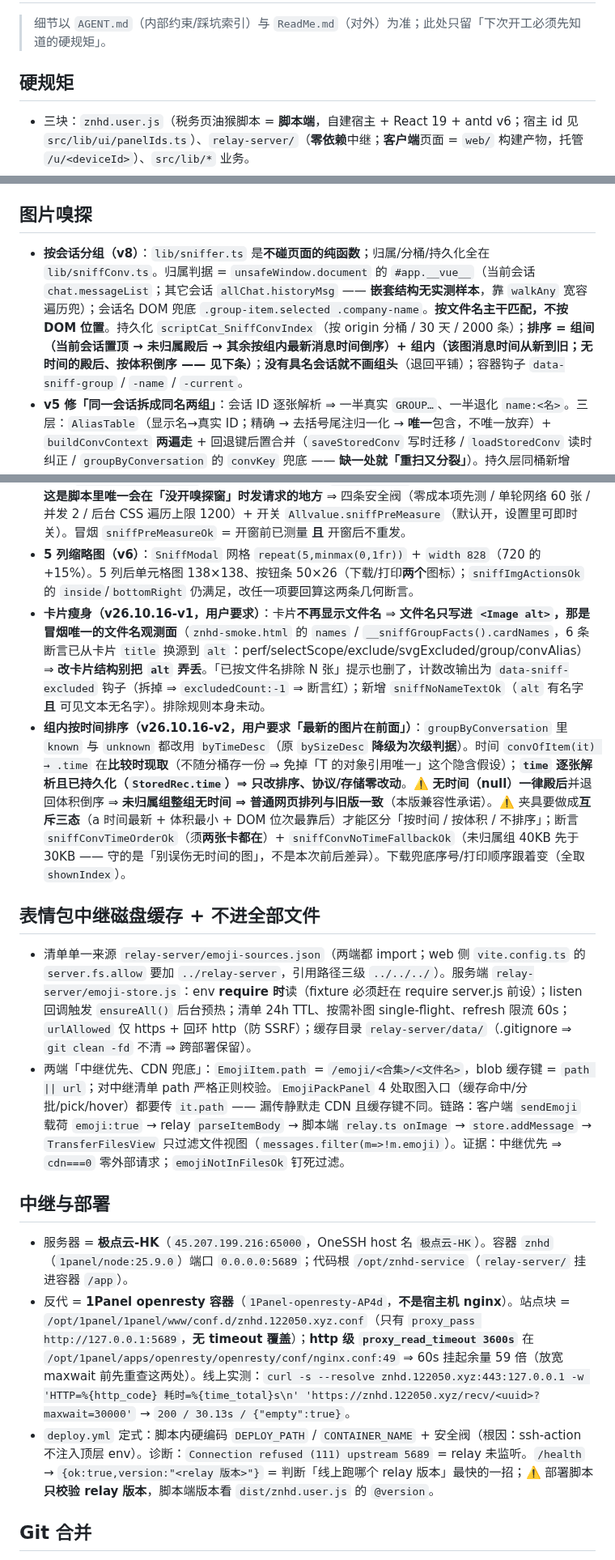
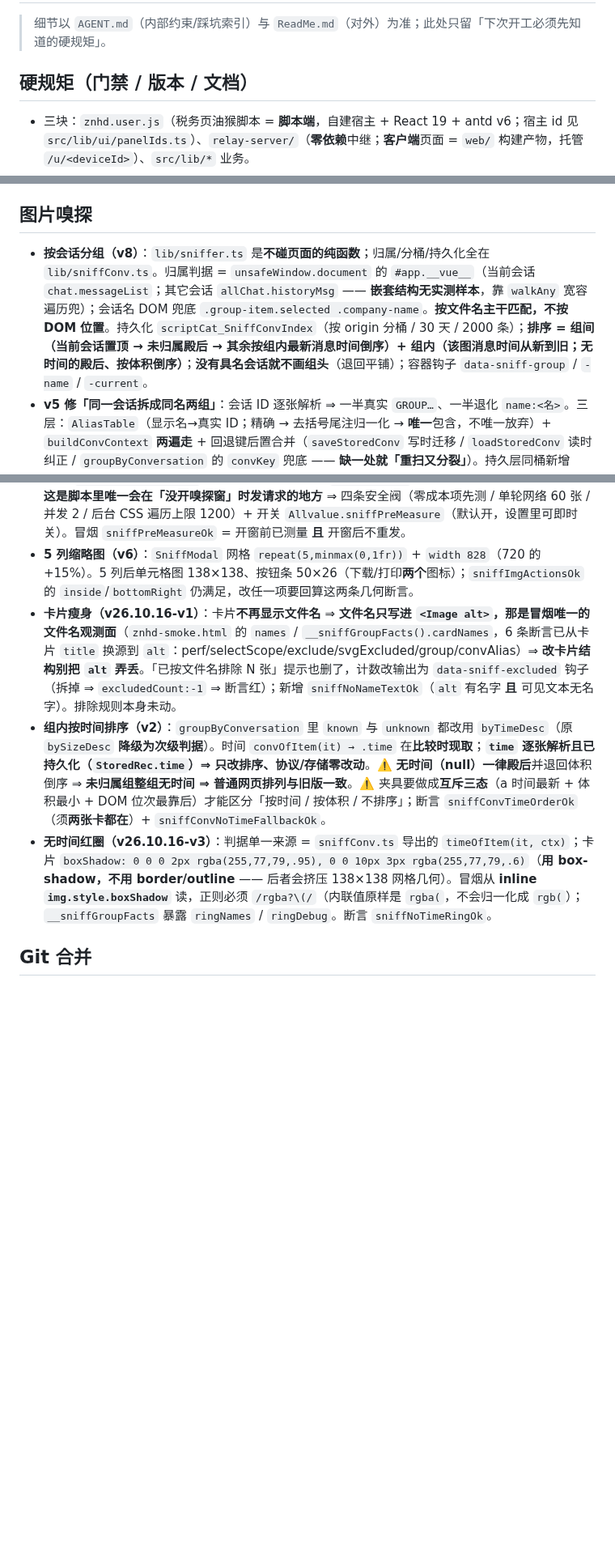
Before and after one commit to Run-os/znhd-service, a Markdown page: .workbuddy/memory/MEMORY.md, 3 parts joined by grey strips. Shown at 81% size. GitHub-like rendering; blank space fills up the shorter version.

Commit message:
docs(memory):提交记忆

```diff
--- a/.workbuddy/memory/MEMORY.md
+++ b/.workbuddy/memory/MEMORY.md
@@ -2,7 +2,7 @@
 
 > 细节以 `AGENT.md`（内部约束/踩坑索引）与 `ReadMe.md`（对外）为准；此处只留「下次开工必须先知道的硬规矩」。
 
-## 硬规矩
+## 硬规矩（门禁 / 版本 / 文档）
 - 三块：`znhd.user.js`（税务页油猴脚本 = **脚本端**，自建宿主 + React 19 + antd v6；宿主 id 见 `src/lib/ui/panelIds.ts`）、`relay-server/`（**零依赖**中继；**客户端**页面 = `web/` 构建产物，托管 `/u/<deviceId>`）、`src/lib/*` 业务。
 - **版本号 `YY.M.D-vN`**（改动当天真实日期 + 当天第 N 次；跨午夜跟**提交时刻**走）。油猴**三写**：`config/common.meta.json` / `package.json` / `package-lock.json`；relay 独立版本。
 - **未经明确许可绝不 `git push`**（push 即部署）。文档三处同步：`ReadMe.md` / `AGENT.md` / `changelogs/2026-10.md`（最新在最上）；**改代码后必须回查 ReadMe**。
@@ -39,22 +49,14 @@
 - 客户端 `web/` 与脚本端第三栏同款暗色，**改 `web/` 必须 `build:web`**；版本链 = `relay-server/package.json` → vite `__APP_VERSION__`。
 
 ## 图片嗅探
-- **按会话分组（v8）**：`lib/sniffer.ts` 是**不碰页面的纯函数**；归属/分桶/持久化全在 `lib/sniffConv.ts`。归属判据 = `unsafeWindow.document` 的 `#app.__vue__`（当前会话 `chat.messageList`；其它会话 `allChat.historyMsg` —— **嵌套结构无实测样本**，靠 `walkAny` 宽容遍历兜）；会话名 DOM 兜底 `.group-item.selected .company-name`。**按文件名主干匹配，不按 DOM 位置**。持久化 `scriptCat_SniffConvIndex`（按 origin 分桶 / 30 天 / 2000 条）；**排序 = 组间（当前会话置顶 → 未归属殿后 → 其余按组内最新消息时间倒序）+ 组内（该图消息时间从新到旧；无时间的殿后、按体积倒序 —— 见下条）**；**没有具名会话就不画组头**（退回平铺）；容器钩子 `data-sniff-group` / `-name` / `-current`。
+- **按会话分组（v8）**：`lib/sniffer.ts` 是**不碰页面的纯函数**；归属/分桶/持久化全在 `lib/sniffConv.ts`。归属判据 = `unsafeWindow.document` 的 `#app.__vue__`（当前会话 `chat.messageList`；其它会话 `allChat.historyMsg` —— **嵌套结构无实测样本**，靠 `walkAny` 宽容遍历兜）；会话名 DOM 兜底 `.group-item.selected .company-name`。**按文件名主干匹配，不按 DOM 位置**。持久化 `scriptCat_SniffConvIndex`（按 origin 分桶 / 30 天 / 2000 条）；**排序 = 组间（当前会话置顶 → 未归属殿后 → 其余按组内最新消息时间倒序）+ 组内（该图消息时间从新到旧；无时间的殿后、按体积倒序）**；**没有具名会话就不画组头**（退回平铺）；容器钩子 `data-sniff-group` / `-name` / `-current`。
 - **v5 修「同一会话拆成同名两组」**：会话 ID 逐张解析 ⇒ 一半真实 `GROUP…`、一半退化 `name:<名>`。三层：`AliasTable`（显示名→真实 ID；精确 → 去括号尾注归一化 → **唯一**包含，不唯一放弃）+ `buildConvContext` **两遍走** + 回退键后置合并（`saveStoredConv` 写时迁移 / `loadStoredConv` 读时纠正 / `groupByConversation` 的 `convKey` 兜底 —— **缺一处就「重扫又分裂」**）。持久层同桶新增 `aliases`（同 TTL、上限 200）。
 - **提速（v2/v4）**：`lib/snifferPerf.ts` 在 `app()` 第一行 `startPerfCollect()` —— `setResourceTimingBufferSize(20000)` + `PerformanceObserver(buffered:true)` 抄资源条目进模块级 Map（只收图片、上限 20000），取值 `decodedBodySize→encodedBodySize→transferSize`，**纯读 performance、零请求零 DOM**；`add()` 时即挂 `perfBytesOf(url)` ⇒ `probeOne` 第一档命中、**零 HEAD**。`downloadBatch` 两段式（预取并发 4 / 背压 8 / 连败 3 次降并发 / 退避重试 / 401·403·404·410 不重试）。⚠️ 验 perf 必须用**同源真图**（`/sniff-perf.png` = 22528 B，`__gmXhrLog` 零请求）；跨域假域名 DNS 就失败、根本不进资源表。
 - **v4 起「测量」提前到后台**（用户指定，明知代价）：`lib/snifferPre.ts` 启动 5s 首轮 + 每 60s 一轮 → `lib/snifferCache.ts`（进程内、**失败也记**）；`resolveSizes` 命中即免请求（**唯一读点**）。⚠️ **这是脚本里唯一会在「没开嗅探窗」时发请求的地方** ⇒ 四条安全阀（零成本项先测 / 单轮网络 60 张 / 并发 2 / 后台 CSS 遍历上限 1200）+ 开关 `Allvalue.sniffPreMeasure`（默认开，设置里可即时关）。冒烟 `sniffPreMeasureOk` = 开窗前已测量 **且** 开窗后不重发。
 - **5 列缩略图（v6）**：`SniffModal` 网格 `repeat(5,minmax(0,1fr))` + `width 828`（720 的 +15%）。5 列后单元格图 138×138、按钮条 50×26（下载/打印**两个**图标）；`sniffImgActionsOk` 的 `inside`/`bottomRight` 仍满足，改任一项要回算这两条几何断言。
-- **卡片瘦身（v26.10.16-v1，用户要求）**：卡片**不再显示文件名** ⇒ **文件名只写进 `<Image alt>`，那是冒烟唯一的文件名观测面**（`znhd-smoke.html` 的 `names` / `__sniffGroupFacts().cardNames`，6 条断言已从卡片 `title` 换源到 `alt`：perf/selectScope/exclude/svgExcluded/group/convAlias）⇒ **改卡片结构别把 `alt` 弄丢**。「已按文件名排除 N 张」提示也删了，计数改输出为 `data-sniff-excluded` 钩子（拆掉 ⇒ `excludedCount:-1` ⇒ 断言红）；新增 `sniffNoNameTextOk`（`alt` 有名字 **且** 可见文本无名字）。排除规则本身未动。
-- **组内按时间排序（v26.10.16-v2，用户要求「最新的图片在前面」）**：`groupByConversation` 里 `known` 与 `unknown` 都改用 `byTimeDesc`（原 `bySizeDesc` **降级为次级判据**）。时间 `convOfItem(it) → .time` 在**比较时现取**（不随分桶存一份 ⇒ 免掉「T 的对象引用唯一」这个隐含假设）；**`time` 逐张解析且已持久化（`StoredRec.time`）⇒ 只改排序、协议/存储零改动**。⚠️ **无时间（null）一律殿后**并退回体积倒序 ⇒ **未归属组整组无时间 ⇒ 普通网页排列与旧版一致**（本版兼容性承诺）。⚠️ 夹具要做成**互斥三态**（a 时间最新 + 体积最小 + DOM 位次最靠后）才能区分「按时间 / 按体积 / 不排序」；断言 `sniffConvTimeOrderOk`（须**两张卡都在**）+ `sniffConvNoTimeFallbackOk`（未归属组 40KB 先于 30KB —— 守的是「别误伤无时间的图」，不是本次前后差异）。下载兜底序号/打印顺序跟着变（全取 `shownIndex`）。
-
-## 表情包中继磁盘缓存 + 不进全部文件
-- 清单单一来源 `relay-server/emoji-sources.json`（两端都 import；web 侧 `vite.config.ts` 的 `server.fs.allow` 要加 `../relay-server`，引用路径三级 `../../../`）。服务端 `relay-server/emoji-store.js`：env **require 时**读（fixture 必须赶在 require server.js 前设）；listen 回调触发 `ensureAll()` 后台预热；清单 24h TTL、按需补图 single-flight、refresh 限流 60s；`urlAllowed` 仅 https + 回环 http（防 SSRF）；缓存目录 `relay-server/data/`（.gitignore ⇒ `git clean -fd` 不清 ⇒ 跨部署保留）。
-- 两端「中继优先、CDN 兜底」：`EmojiItem.path` = `/emoji/<合集>/<文件名>`，blob 缓存键 = `path || url`；对中继清单 path 严格正则校验。`EmojiPackPanel` 4 处取图入口（缓存命中/分批/pick/hover）都要传 `it.path` —— 漏传静默走 CDN 且缓存键不同。链路：客户端 `sendEmoji` 载荷 `emoji:true` → relay `parseItemBody` → 脚本端 `relay.ts onImage` → `store.addMessage` → `TransferFilesView` 只过滤文件视图（`messages.filter(m=>!m.emoji)`）。证据：中继优先 ⇒ `cdn===0` 零外部请求；`emojiNotInFilesOk` 钉死过滤。
-
-## 中继与部署
-- 服务器 = **极点云-HK**（`45.207.199.216:65000`，OneSSH host 名 `极点云-HK`）。容器 `znhd`（`1panel/node:25.9.0`）端口 `0.0.0.0:5689`；代码根 `/opt/znhd-service`（`relay-server/` 挂进容器 `/app`）。
-- 反代 = **1Panel openresty 容器**（`1Panel-openresty-AP4d`，**不是宿主机 nginx**）。站点块 = `/opt/1panel/1panel/www/conf.d/znhd.122050.xyz.conf`（只有 `proxy_pass http://127.0.0.1:5689`，**无 timeout 覆盖**）；**http 级 `proxy_read_timeout 3600s`** 在 `/opt/1panel/apps/openresty/openresty/conf/nginx.conf:49` ⇒ 60s 挂起余量 59 倍（放宽 maxwait 前先重查这两处）。线上实测：`curl -s --resolve znhd.122050.xyz:443:127.0.0.1 -w 'HTTP=%{http_code} 耗时=%{time_total}s\n' 'https://znhd.122050.xyz/recv/<uuid>?maxwait=30000'` → `200 / 30.13s / {"empty":true}`。
-- `deploy.yml` 定式：脚本内硬编码 `DEPLOY_PATH` / `CONTAINER_NAME` + 安全阀（根因：ssh-action 不注入顶层 env）。诊断：`Connection refused (111) upstream 5689` = relay 未监听。`/health` → `{ok:true,version:"<relay 版本>"}` = 判断「线上跑哪个 relay 版本」最快的一招；⚠️ 部署脚本**只校验 relay 版本**，脚本端版本看 `dist/znhd.user.js` 的 `@version`。
+- **卡片瘦身（v26.10.16-v1）**：卡片**不再显示文件名** ⇒ **文件名只写进 `<Image alt>`，那是冒烟唯一的文件名观测面**（`znhd-smoke.html` 的 `names` / `__sniffGroupFacts().cardNames`，6 条断言已从卡片 `title` 换源到 `alt`：perf/selectScope/exclude/svgExcluded/group/convAlias）⇒ **改卡片结构别把 `alt` 弄丢**。「已按文件名排除 N 张」提示也删了，计数改输出为 `data-sniff-excluded` 钩子（拆掉 ⇒ `excludedCount:-1` ⇒ 断言红）；新增 `sniffNoNameTextOk`（`alt` 有名字 **且** 可见文本无名字）。排除规则本身未动。
+- **组内按时间排序（v2）**：`groupByConversation` 里 `known` 与 `unknown` 都改用 `byTimeDesc`（原 `bySizeDesc` **降级为次级判据**）。时间 `convOfItem(it) → .time` 在**比较时现取**；**`time` 逐张解析且已持久化（`StoredRec.time`）⇒ 只改排序、协议/存储零改动**。⚠️ **无时间（null）一律殿后**并退回体积倒序 ⇒ **未归属组整组无时间 ⇒ 普通网页排列与旧版一致**。⚠️ 夹具要做成**互斥三态**（a 时间最新 + 体积最小 + DOM 位次最靠后）才能区分「按时间 / 按体积 / 不排序」；断言 `sniffConvTimeOrderOk`（须**两张卡都在**）+ `sniffConvNoTimeFallbackOk`。
+- **无时间红圈（v26.10.16-v3）**：判据单一来源 = `sniffConv.ts` 导出的 `timeOfItem(it, ctx)`；卡片 `boxShadow: 0 0 0 2px rgba(255,77,79,.95), 0 0 10px 3px rgba(255,77,79,.6)`（**用 box-shadow，不用 border/outline** —— 后者会挤压 138×138 网格几何）。冒烟从 **inline `img.style.boxShadow`** 读，正则必须 `/rgba?\(/`（内联值原样是 `rgba(`，不会归一化成 `rgb(`）；`__sniffGroupFacts` 暴露 `ringNames` / `ringDebug`。断言 `sniffNoTimeRingOk`。
 
 ## Git 合并
 - 本仓用 GitHub「Rebase and merge」⇒ 合进 main 后本地分支显示「n 领先 / n 落后」的**幽灵重复**（committer 变成 GitHub 账号）。判据 = 同 patch-id + `git diff <分支tip> <main tip>` 为空，**别急着重合代码**。
```
Also changed, not shown: other parts of .workbuddy/memory/MEMORY.md (+10 -0 lines).
